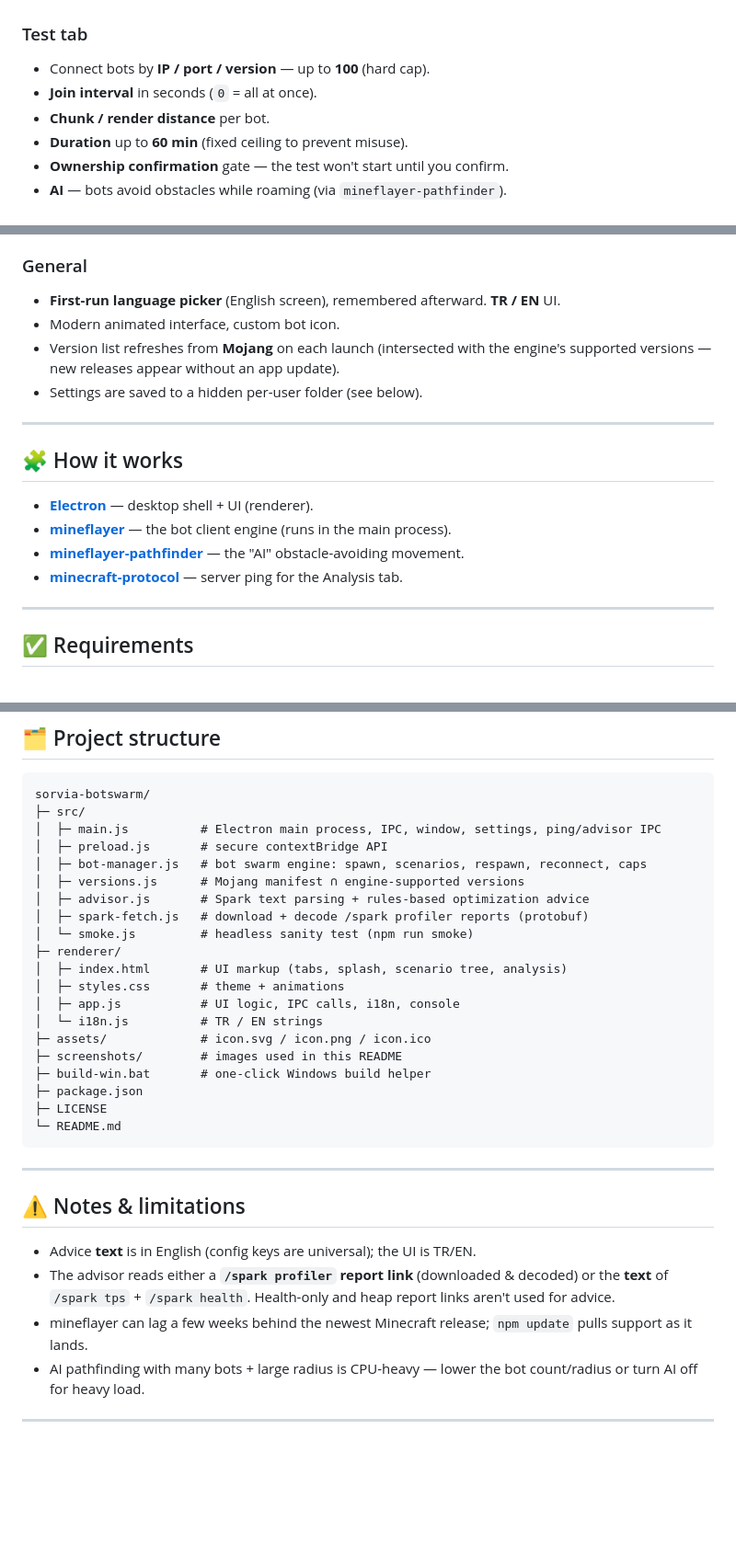
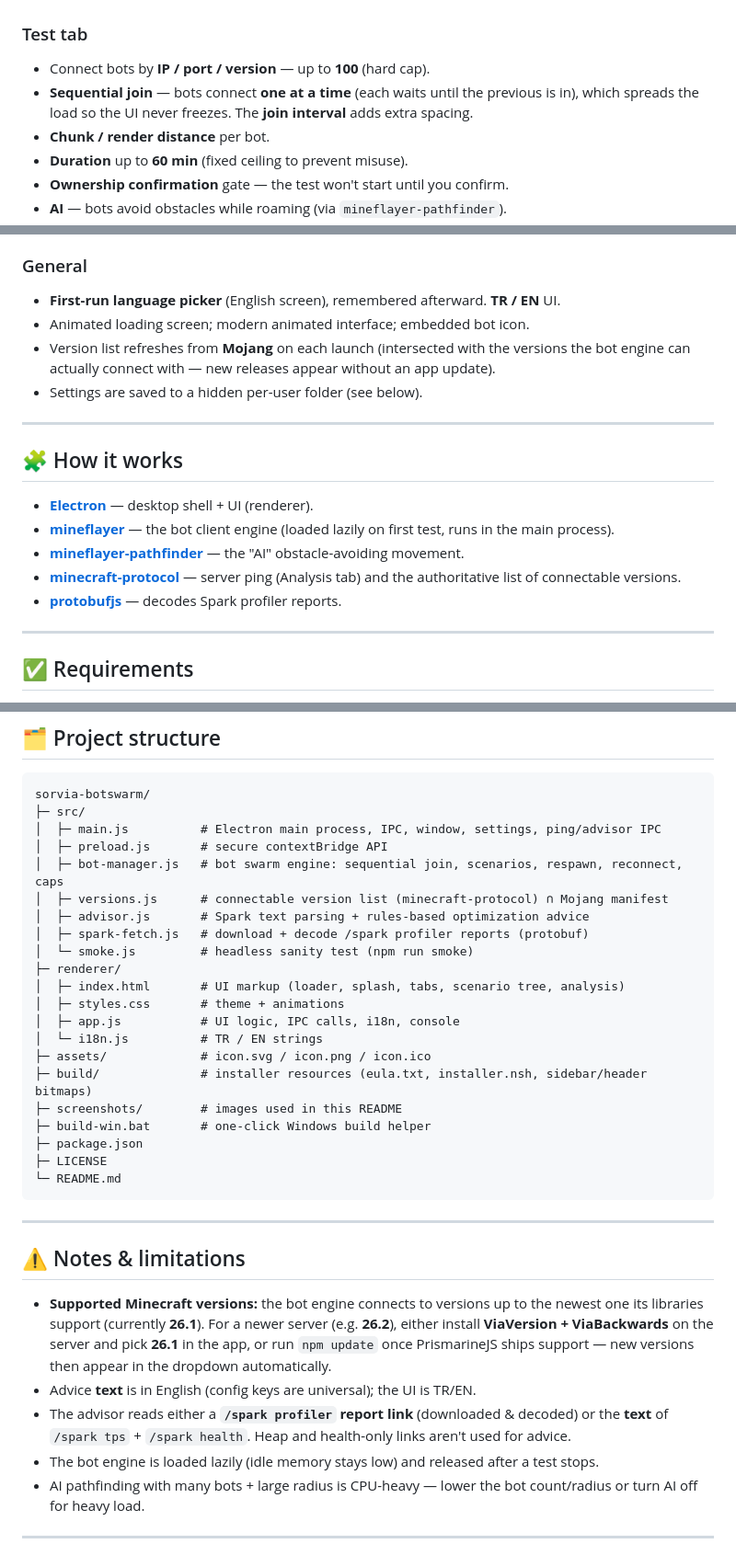
Before and after one commit to hugefiz-dev/sorvia-botswarm, a Markdown page: README.md, 3 parts joined by grey strips. Shown at 92% size. Rendered like a GitHub page; blank space fills up the shorter version.

```diff
--- a/README.md
+++ b/README.md
@@ -45,7 +45,8 @@ optimization advice.
 
 ### Test tab
 - Connect bots by **IP / port / version** — up to **100** (hard cap).
-- **Join interval** in seconds (`0` = all at once).
+- **Sequential join** — bots connect **one at a time** (each waits until the previous is in),
+  which spreads the load so the UI never freezes. The **join interval** adds extra spacing.
 - **Chunk / render distance** per bot.
 - **Duration** up to **60 min** (fixed ceiling to prevent misuse).
 - **Ownership confirmation** gate — the test won't start until you confirm.
@@ -77,9 +78,9 @@ optimization advice.
 
 ### General
 - **First-run language picker** (English screen), remembered afterward. **TR / EN** UI.
-- Modern animated interface, custom bot icon.
-- Version list refreshes from **Mojang** on each launch (intersected with the engine's
-  supported versions — new releases appear without an app update).
+- Animated loading screen; modern animated interface; embedded bot icon.
+- Version list refreshes from **Mojang** on each launch (intersected with the versions the bot
+  engine can actually connect with — new releases appear without an app update).
 - Settings are saved to a hidden per-user folder (see below).
 
 ---
@@ -88,11 +89,12 @@ optimization advice.
 
 - **[Electron](https://www.electronjs.org/)** — desktop shell + UI (renderer).
 - **[mineflayer](https://github.com/PrismarineJS/mineflayer)** — the bot client engine
-  (runs in the main process).
+  (loaded lazily on first test, runs in the main process).
 - **[mineflayer-pathfinder](https://github.com/PrismarineJS/mineflayer-pathfinder)** — the
   "AI" obstacle-avoiding movement.
 - **[minecraft-protocol](https://github.com/PrismarineJS/node-minecraft-protocol)** — server
-  ping for the Analysis tab.
+  ping (Analysis tab) and the authoritative list of connectable versions.
+- **[protobufjs](https://github.com/protobufjs/protobuf.js)** — decodes Spark profiler reports.
 
 ---
 
@@ -199,17 +209,18 @@ sorvia-botswarm/
 ├─ src/
 │  ├─ main.js          # Electron main process, IPC, window, settings, ping/advisor IPC
 │  ├─ preload.js       # secure contextBridge API
-│  ├─ bot-manager.js   # bot swarm engine: spawn, scenarios, respawn, reconnect, caps
-│  ├─ versions.js      # Mojang manifest ∩ engine-supported versions
+│  ├─ bot-manager.js   # bot swarm engine: sequential join, scenarios, respawn, reconnect, caps
+│  ├─ versions.js      # connectable version list (minecraft-protocol) ∩ Mojang manifest
 │  ├─ advisor.js       # Spark text parsing + rules-based optimization advice
 │  ├─ spark-fetch.js   # download + decode /spark profiler reports (protobuf)
 │  └─ smoke.js         # headless sanity test (npm run smoke)
 ├─ renderer/
-│  ├─ index.html       # UI markup (tabs, splash, scenario tree, analysis)
+│  ├─ index.html       # UI markup (loader, splash, tabs, scenario tree, analysis)
 │  ├─ styles.css       # theme + animations
 │  ├─ app.js           # UI logic, IPC calls, i18n, console
 │  └─ i18n.js          # TR / EN strings
 ├─ assets/             # icon.svg / icon.png / icon.ico
+├─ build/              # installer resources (eula.txt, installer.nsh, sidebar/header bitmaps)
 ├─ screenshots/        # images used in this README
 ├─ build-win.bat       # one-click Windows build helper
 ├─ package.json
@@ -221,12 +232,14 @@ sorvia-botswarm/
 
 ## ⚠️ Notes & limitations
 
+- **Supported Minecraft versions:** the bot engine connects to versions up to the newest one
+  its libraries support (currently **26.1**). For a newer server (e.g. **26.2**), either install
+  **ViaVersion + ViaBackwards** on the server and pick **26.1** in the app, or run `npm update`
+  once PrismarineJS ships support — new versions then appear in the dropdown automatically.
 - Advice **text** is in English (config keys are universal); the UI is TR/EN.
 - The advisor reads either a **`/spark profiler` report link** (downloaded & decoded) or the
-  **text** of `/spark tps` + `/spark health`. Health-only and heap report links aren't used for
-  advice.
-- mineflayer can lag a few weeks behind the newest Minecraft release; `npm update` pulls
-  support as it lands.
+  **text** of `/spark tps` + `/spark health`. Heap and health-only links aren't used for advice.
+- The bot engine is loaded lazily (idle memory stays low) and released after a test stops.
 - AI pathfinding with many bots + large radius is CPU-heavy — lower the bot count/radius or
   turn AI off for heavy load.
 
```
Also changed, not shown: other parts of README.md (+32 -24 lines).
